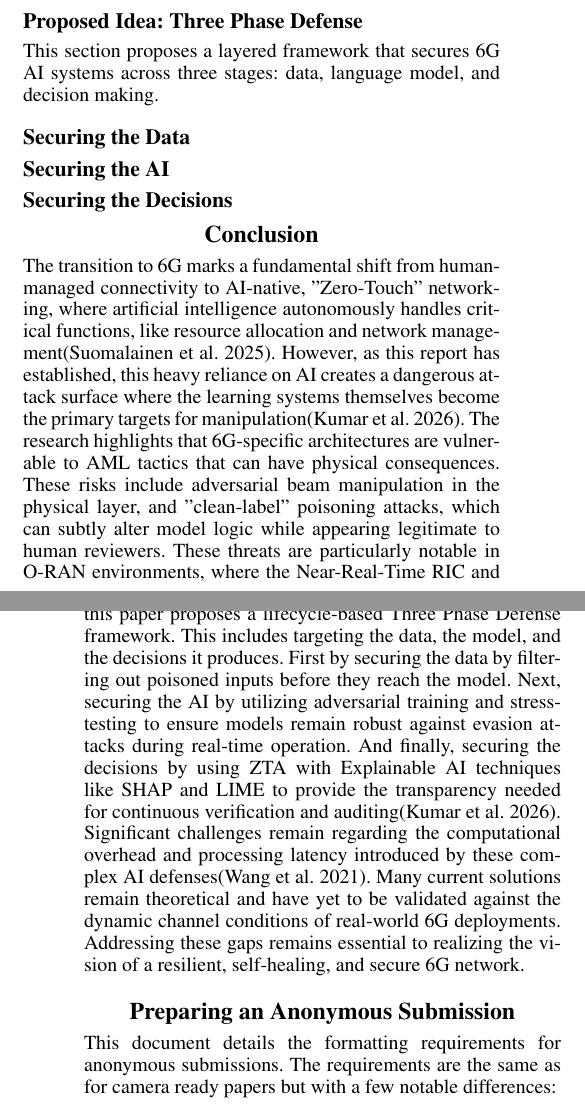
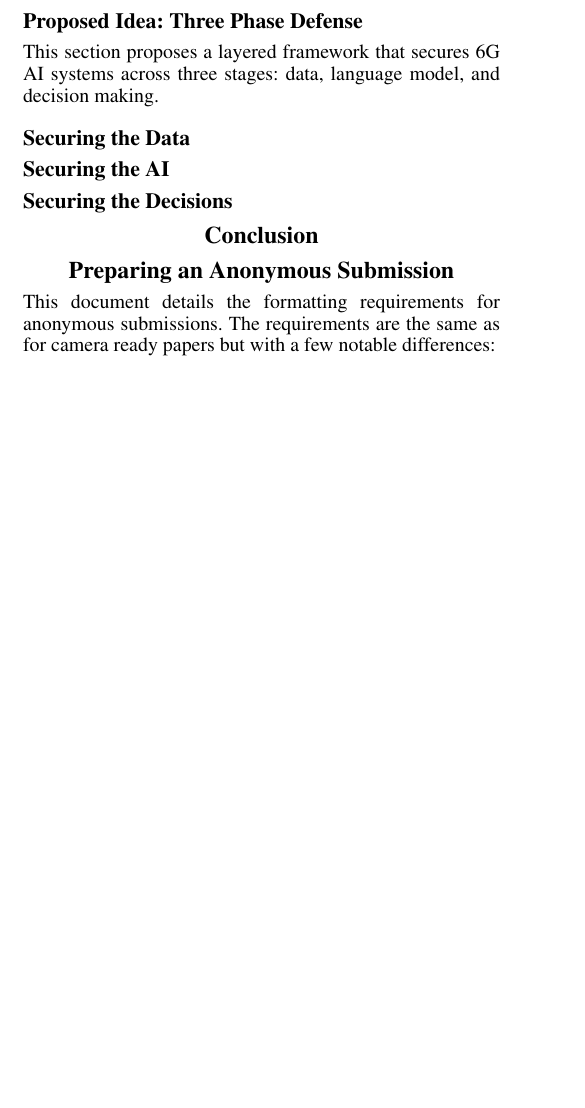
Before and after one commit to kelsiei/team-4-wireless-project, a LaTeX paper (paper/main.tex): two parts of the columns of pages 3 and 4 of 12 before the commit and part of one column of page 3 of 12 after it, the two joined at a grey line, cut so that both start at the same text, the shorter picture padded with empty space. Compiled offline with pdfLaTeX; a missing bibliography style is replaced by a similar one.

```diff
--- a/paper/main.tex
+++ b/paper/main.tex
@@ -273,14 +273,13 @@
 
 
 %%% -----------------------------------------------------
-%%% SECTION : Conclusion
+%%% SECTION : Literature Review
 %%% AUTHOR  : Mary (@MustangKoschei)
 %%% -----------------------------------------------------
 \section{Conclusion}
-The transition to 6G marks a fundamental shift from human-managed connectivity to AI-native, "Zero-Touch" networking, where artificial intelligence autonomously handles critical functions, like resource allocation and network management(Suomalainen et al. 2025). However, as this report has established, this heavy reliance on AI creates a dangerous attack surface where the learning systems themselves become the primary targets for manipulation(Kumar et al. 2026).
-The research highlights that 6G-specific architectures are vulnerable to AML tactics that can have physical consequences. These risks include adversarial beam manipulation in the physical layer, and "clean-label" poisoning attacks, which can subtly alter model logic while appearing legitimate to human reviewers. These threats are particularly notable in O-RAN environments, where the Near-Real-Time RIC and its associated xApps serve as high-risk targets for adversarial manipulation (Catak et al. 2024).
-To address these risks, this paper proposes a lifecycle-based Three Phase Defense framework. This includes targeting the data, the model, and the decisions it produces. First by securing the data by filtering out poisoned inputs before they reach the model. Next, securing the AI by utilizing adversarial training and stress-testing to ensure models remain robust against evasion attacks during real-time operation. And finally, securing the decisions by using ZTA with Explainable AI techniques like SHAP and LIME to provide the transparency needed for continuous verification and auditing(Kumar et al. 2026).
-Significant challenges remain regarding the computational overhead and processing latency introduced by these complex AI defenses(Wang et al. 2021). Many current solutions remain theoretical and have yet to be validated against the dynamic channel conditions of real-world 6G deployments. Addressing these gaps remains essential to realizing the vision of a resilient, self-healing, and secure 6G network.
+
+
+
 
 \section{Preparing an Anonymous Submission}
 
```
Also changed, not shown: paper/main.tex (4 more changed lines).
